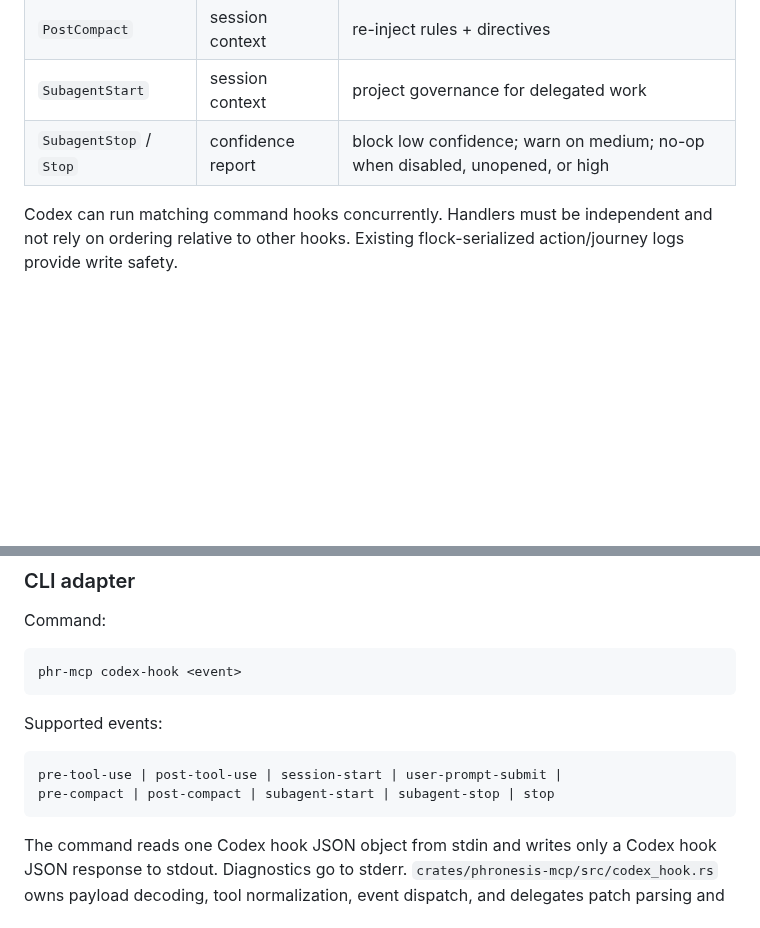
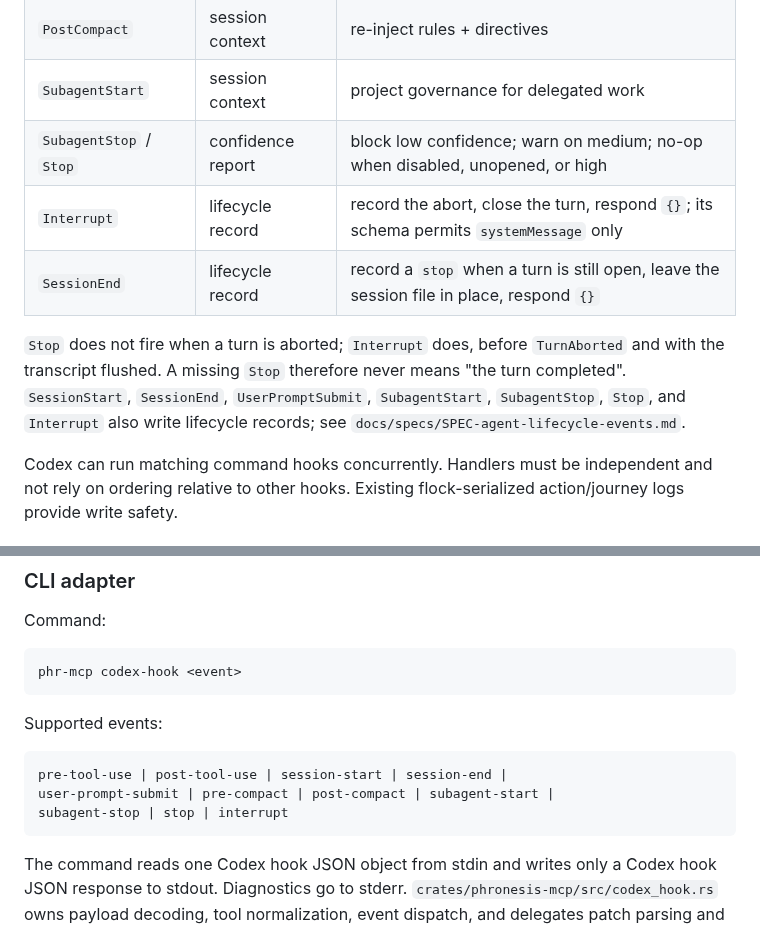
Before and after one commit to awaterma/phronesis, a Markdown page: docs/specs/SPEC-codex-hooks-integration.md, 2 parts joined by grey strips. Drawn GitHub-style; blank space fills up the shorter version.

Commit message:
docs(codex): Interrupt and SessionEnd in the Codex spec; changelog for the Codex lifecycle adapter
Co-Authored-By: Claude Fable 5.1 <noreply@anthropic.com>

````diff
--- a/docs/specs/SPEC-codex-hooks-integration.md
+++ b/docs/specs/SPEC-codex-hooks-integration.md
@@ -69,6 +69,14 @@ hooks. The generated documentation states this boundary plainly.
 | `PostCompact` | session context | re-inject rules + directives |
 | `SubagentStart` | session context | project governance for delegated work |
 | `SubagentStop` / `Stop` | confidence report | block low confidence; warn on medium; no-op when disabled, unopened, or high |
+| `Interrupt` | lifecycle record | record the abort, close the turn, respond `{}`; its schema permits `systemMessage` only |
+| `SessionEnd` | lifecycle record | record a `stop` when a turn is still open, leave the session file in place, respond `{}` |
+
+`Stop` does not fire when a turn is aborted; `Interrupt` does, before
+`TurnAborted` and with the transcript flushed. A missing `Stop` therefore never
+means "the turn completed". `SessionStart`, `SessionEnd`, `UserPromptSubmit`,
+`SubagentStart`, `SubagentStop`, `Stop`, and `Interrupt` also write lifecycle
+records; see `docs/specs/SPEC-agent-lifecycle-events.md`.
 
 Codex can run matching command hooks concurrently. Handlers must be independent and not rely on ordering relative to other hooks. Existing flock-serialized action/journey logs provide write safety.
 
@@ -85,8 +93,9 @@ phr-mcp codex-hook <event>
 Supported events:
 
 ```text
-pre-tool-use | post-tool-use | session-start | user-prompt-submit |
-pre-compact | post-compact | subagent-start | subagent-stop | stop
+pre-tool-use | post-tool-use | session-start | session-end |
+user-prompt-submit | pre-compact | post-compact | subagent-start |
+subagent-stop | stop | interrupt
 ```
 
 The command reads one Codex hook JSON object from stdin and writes only a Codex
````
Also changed, not shown: CHANGELOG.md (+10 -0 lines).
